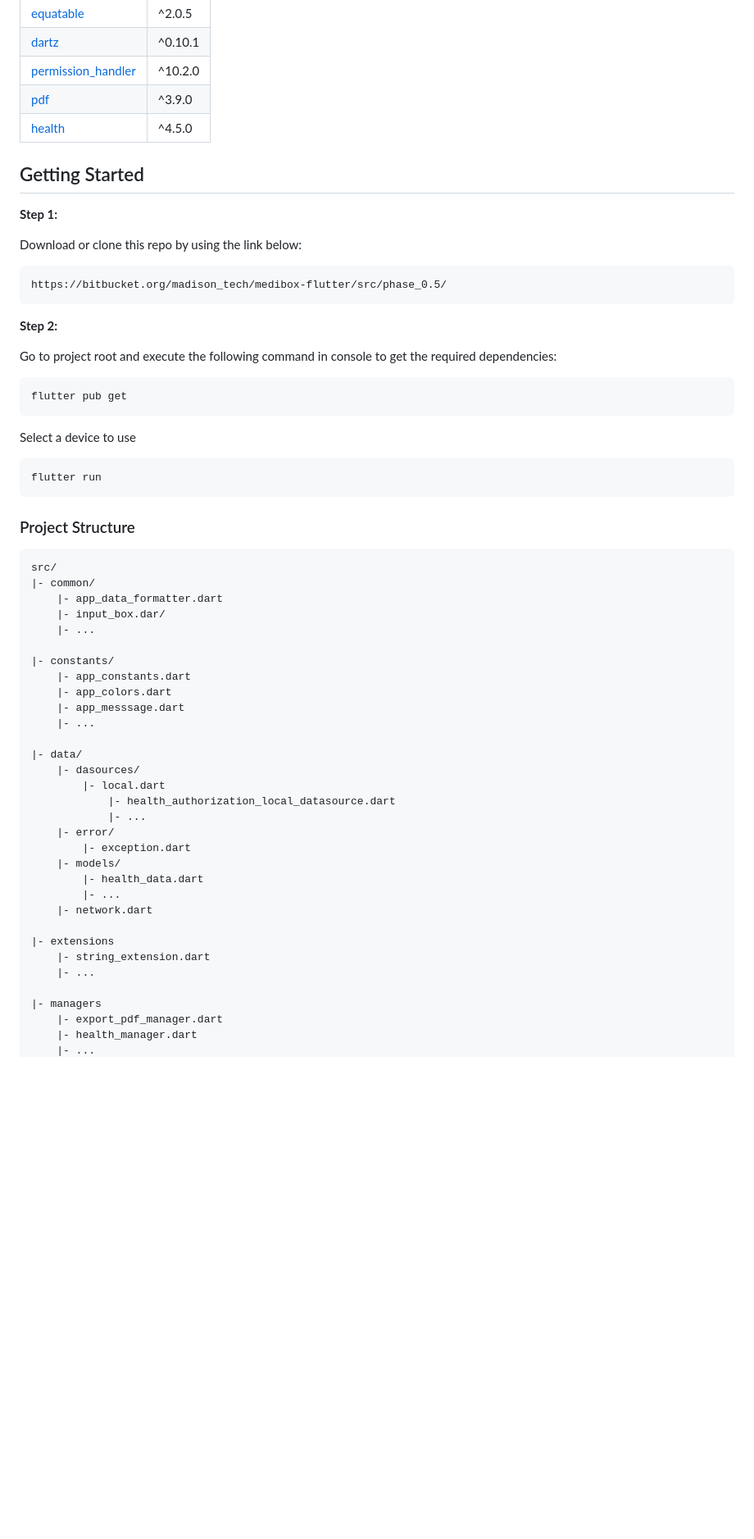
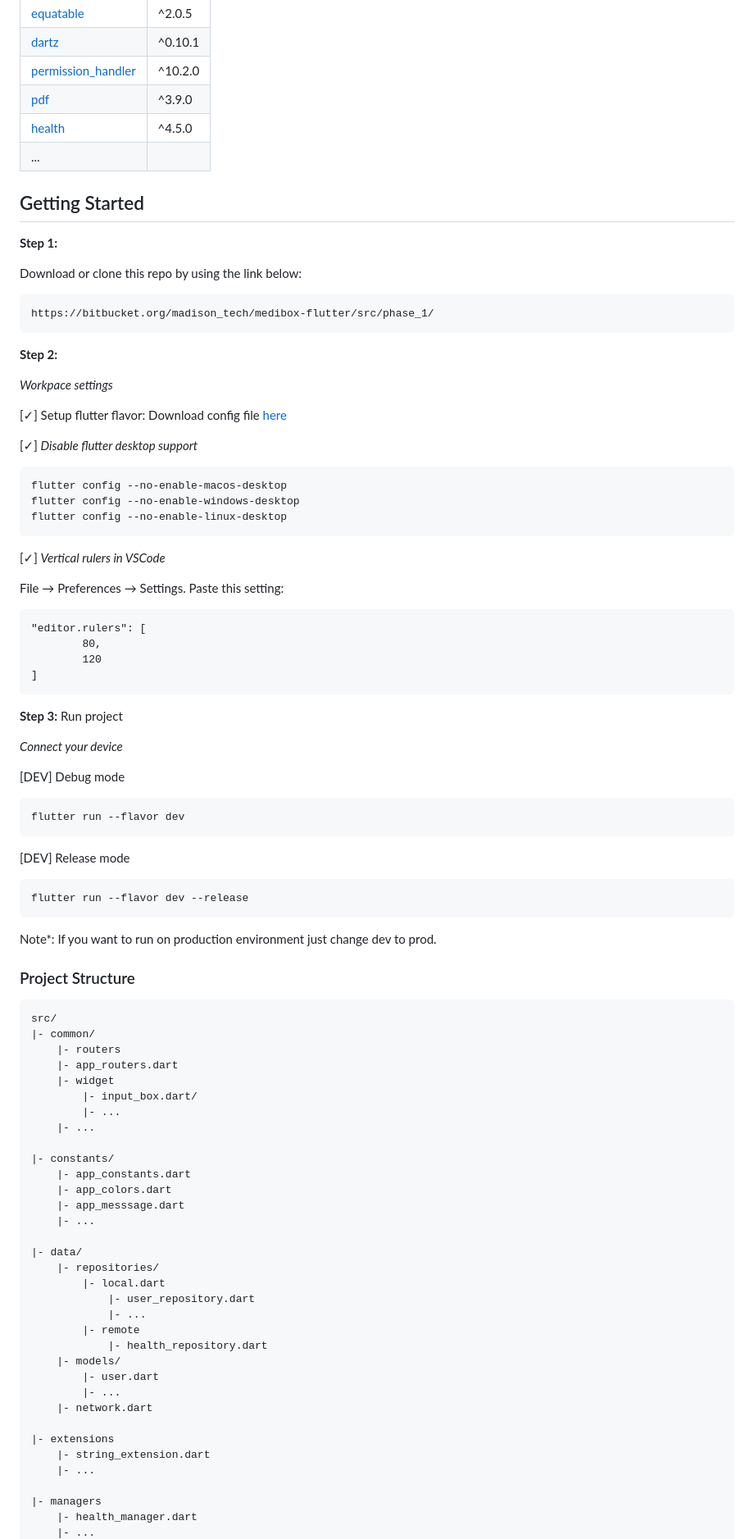
Before and after one commit to anhphan99/ble-app, a Markdown page: README.md, the part around the change printed below. Shown: that part at 82% size. Drawn GitHub-style; blank space fills up the shorter version.

````diff
--- a/README.md
+++ b/README.md
@@ -23,7 +25,7 @@ See the [User Manual for Medibox Mobile Applications (Phase 0.5)](https://docs.g
 | [permission_handler](https://pub.dev/packages/flutter-permission-handler)     | ^10.2.0
 | [pdf](https://pub.dev/packages/pdf)                                           | ^3.9.0
 | [health](https://pub.dev/packages/health)                                     | ^4.5.0
-
+| ...
 
 ## Getting Started
 
@@ -32,29 +34,61 @@ See the [User Manual for Medibox Mobile Applications (Phase 0.5)](https://docs.g
 Download or clone this repo by using the link below:
 
 ```
-https://bitbucket.org/madison_tech/medibox-flutter/src/phase_0.5/
+https://bitbucket.org/madison_tech/medibox-flutter/src/phase_1/
 ```
 
 **Step 2:**
 
-Go to project root and execute the following command in console to get the required dependencies:
+*Workpace settings*
+
+[✓] Setup flutter flavor: Download config file [here](https://drive.google.com/file/d/12vNAbBHnHdOnmv8CO3Hl4xIM6zLy9KV7/view?usp=sharing)
+
+[✓] *Disable flutter desktop support*
 
 ```
-flutter pub get
+flutter config --no-enable-macos-desktop
+flutter config --no-enable-windows-desktop
+flutter config --no-enable-linux-desktop
 ```
 
-Select a device to use
+[✓] *Vertical rulers in VSCode*
+
+File → Preferences → Settings. Paste this setting:
 
 ```
-flutter run
+"editor.rulers": [
+        80,
+        120
+]
 ```
+**Step 3:** Run project
+
+*Connect your device*
+
+[DEV] Debug mode
+
+```
+flutter run --flavor dev
+```
+
+[DEV] Release mode
+
+```
+flutter run --flavor dev --release
+```
+
+Note*: If you want to run on production environment just change dev to prod.
+
 ### Project Structure
 
 ```
 src/
 |- common/
-    |- app_data_formatter.dart
-    |- input_box.dar/
+    |- routers
+    |- app_routers.dart
+    |- widget
+        |- input_box.dart/
+        |- ...
     |- ...
 
 |- constants/
@@ -64,14 +98,14 @@ src/
     |- ...
 
 |- data/
-    |- dasources/
+    |- repositories/
         |- local.dart
-            |- health_authorization_local_datasource.dart
+            |- user_repository.dart
             |- ...
-    |- error/
-        |- exception.dart
+        |- remote
+            |- health_repository.dart
     |- models/
-        |- health_data.dart
+        |- user.dart
         |- ...
     |- network.dart
 
@@ -80,6 +114,5 @@ src/
     |- ...
 
 |- managers
-    |- export_pdf_manager.dart
     |- health_manager.dart
     |- ...
````
Also changed, not shown: other parts of README.md (+30 -13 lines).
